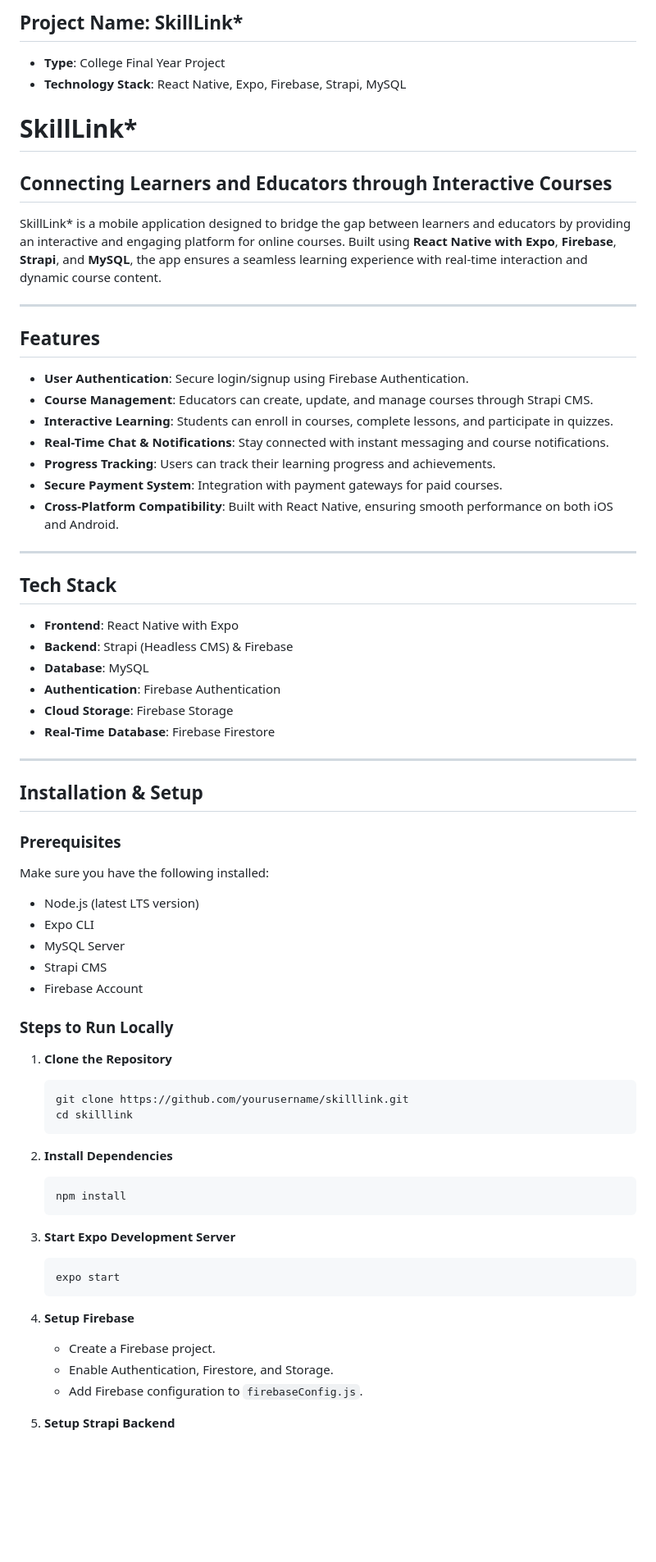
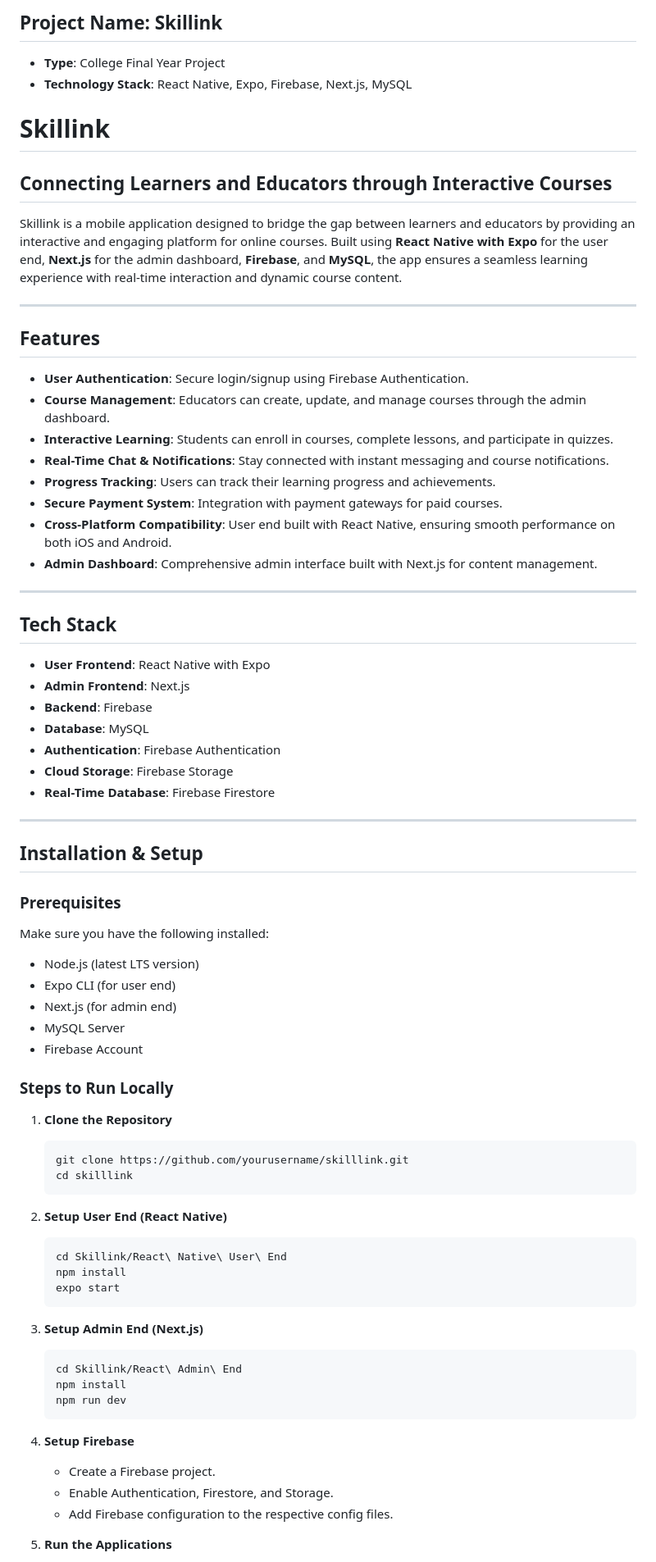
Before and after one commit to Bidyut-Kumar-Ghosh/Skillink, a Markdown page: README.md, the part around one of its changes. Shown at 82% size. Drawn GitHub-style; blank space fills up the shorter version.

````diff
--- a/README.md
+++ b/README.md
@@ -1,32 +1,34 @@
-## Project Name: SkillLink\*
+## Project Name: Skillink
 
 - **Type**: College Final Year Project
-- **Technology Stack**: React Native, Expo, Firebase, Strapi, MySQL
+- **Technology Stack**: React Native, Expo, Firebase, Next.js, MySQL
 
-# SkillLink\*
+# Skillink
 
 ## Connecting Learners and Educators through Interactive Courses
 
-SkillLink\* is a mobile application designed to bridge the gap between learners and educators by providing an interactive and engaging platform for online courses. Built using **React Native with Expo**, **Firebase**, **Strapi**, and **MySQL**, the app ensures a seamless learning experience with real-time interaction and dynamic course content.
+Skillink is a mobile application designed to bridge the gap between learners and educators by providing an interactive and engaging platform for online courses. Built using **React Native with Expo** for the user end, **Next.js** for the admin dashboard, **Firebase**, and **MySQL**, the app ensures a seamless learning experience with real-time interaction and dynamic course content.
 
 ---
 
 ## Features
 
 - **User Authentication**: Secure login/signup using Firebase Authentication.
-- **Course Management**: Educators can create, update, and manage courses through Strapi CMS.
+- **Course Management**: Educators can create, update, and manage courses through the admin dashboard.
 - **Interactive Learning**: Students can enroll in courses, complete lessons, and participate in quizzes.
 - **Real-Time Chat & Notifications**: Stay connected with instant messaging and course notifications.
 - **Progress Tracking**: Users can track their learning progress and achievements.
 - **Secure Payment System**: Integration with payment gateways for paid courses.
-- **Cross-Platform Compatibility**: Built with React Native, ensuring smooth performance on both iOS and Android.
+- **Cross-Platform Compatibility**: User end built with React Native, ensuring smooth performance on both iOS and Android.
+- **Admin Dashboard**: Comprehensive admin interface built with Next.js for content management.
 
 ---
 
 ## Tech Stack
 
-- **Frontend**: React Native with Expo
-- **Backend**: Strapi (Headless CMS) & Firebase
+- **User Frontend**: React Native with Expo
+- **Admin Frontend**: Next.js
+- **Backend**: Firebase
 - **Database**: MySQL
 - **Authentication**: Firebase Authentication
 - **Cloud Storage**: Firebase Storage
@@ -41,9 +43,9 @@ SkillLink\* is a mobile application designed to bridge the gap between learners
 Make sure you have the following installed:
 
 - Node.js (latest LTS version)
-- Expo CLI
+- Expo CLI (for user end)
+- Next.js (for admin end)
 - MySQL Server
-- Strapi CMS
 - Firebase Account
 
 ### Steps to Run Locally
@@ -55,23 +57,27 @@ Make sure you have the following installed:
    cd skilllink
    ```
 
-2. **Install Dependencies**
+2. **Setup User End (React Native)**
 
    ```sh
+   cd Skillink/React\ Native\ User\ End
    npm install
+   expo start
    ```
 
-3. **Start Expo Development Server**
+3. **Setup Admin End (Next.js)**
 
    ```sh
-   expo start
+   cd Skillink/React\ Admin\ End
+   npm install
+   npm run dev
    ```
 
 4. **Setup Firebase**
 
    - Create a Firebase project.
    - Enable Authentication, Firestore, and Storage.
-   - Add Firebase configuration to `firebaseConfig.js`.
+   - Add Firebase configuration to the respective config files.
 
-5. **Setup Strapi Backend**
+5. **Run the Applications**
 
````
Also changed, not shown: other parts of README.md (+33 -26 lines).
